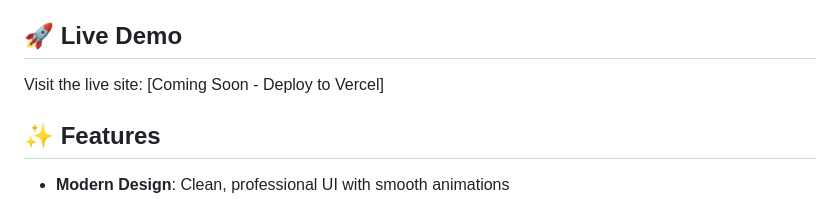
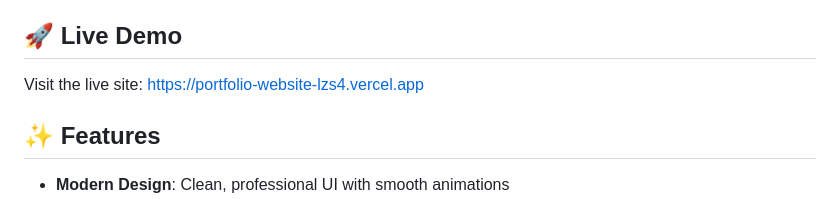
Before and after one commit to Karinateii/portfolio-website, a Markdown page: README.md, the part around the change. Drawn GitHub-style.

Commit message:
Update README.md
Update on the Live link

```diff
--- a/README.md
+++ b/README.md
@@ -4,7 +4,7 @@ A modern, professional portfolio website showcasing my software engineering proj
 
 ## 🚀 Live Demo
 
-Visit the live site: [Coming Soon - Deploy to Vercel]
+Visit the live site: https://portfolio-website-lzs4.vercel.app
 
 ## ✨ Features
 
```
